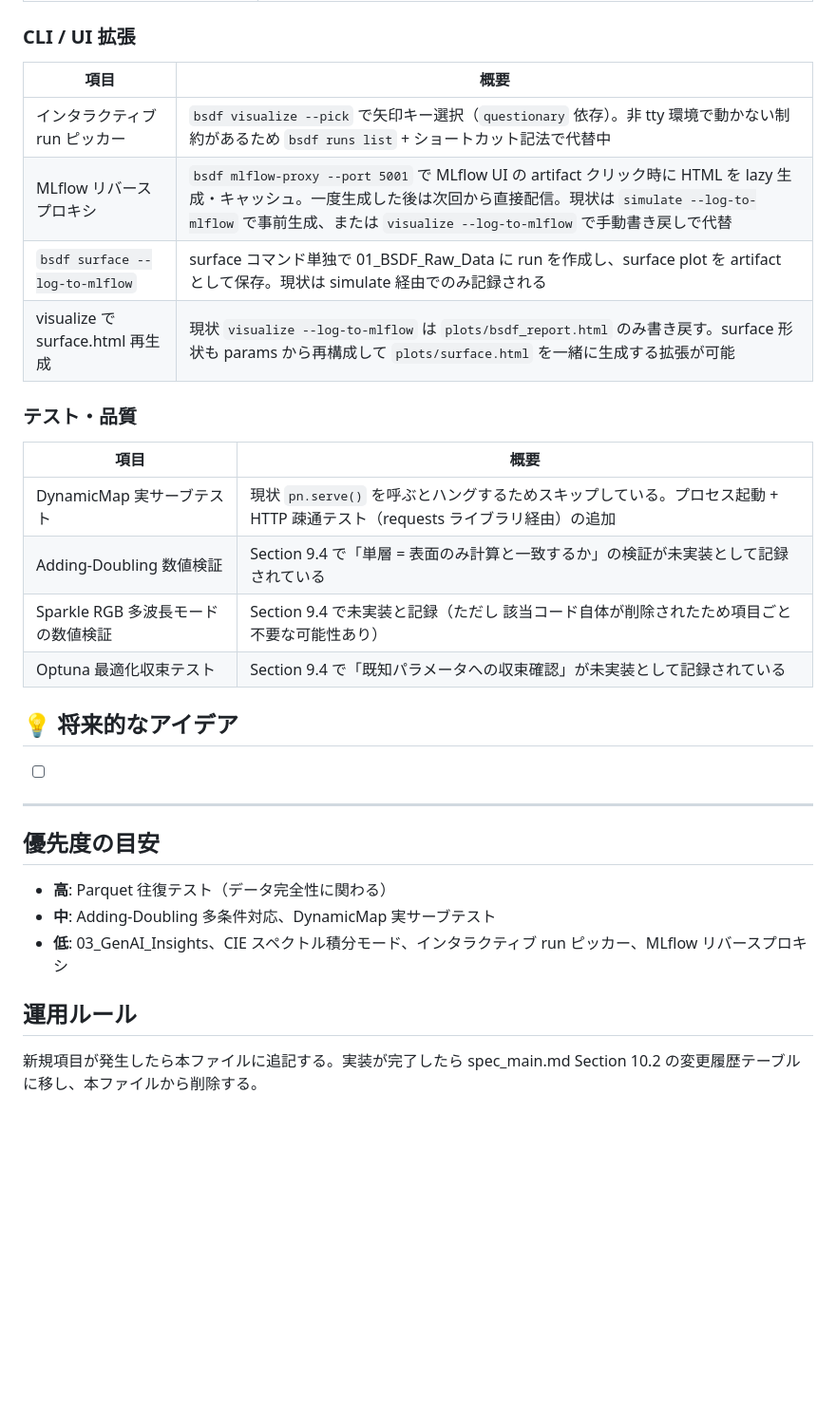
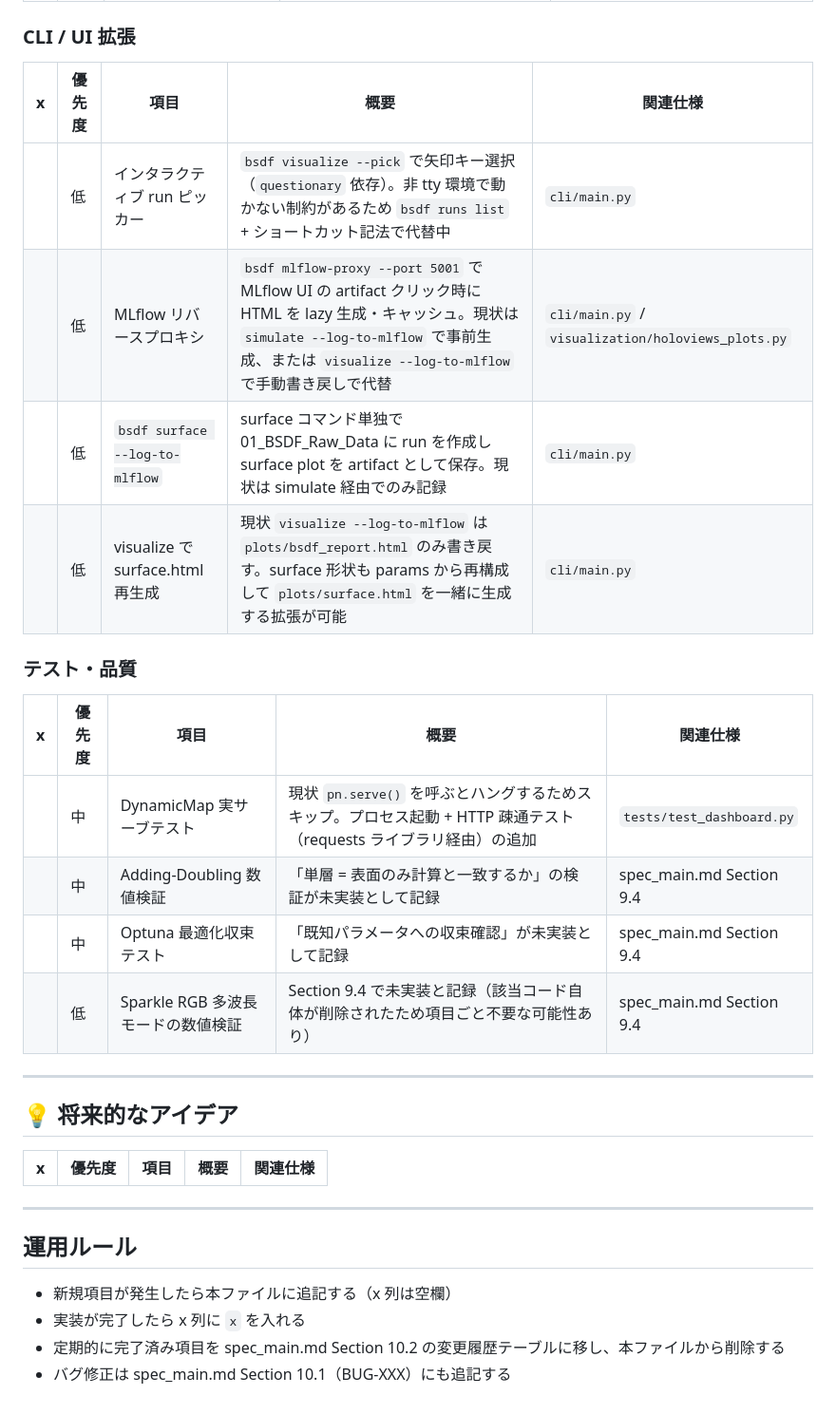
Before and after one commit to bottmk/visualization, a Markdown page: TODO.md, the part around one of its changes. Shown at 95% size. Drawn GitHub-style; blank space fills up the shorter version.

```diff
--- a/TODO.md
+++ b/TODO.md
@@ -36,33 +51,34 @@
 
 ### CLI / UI 拡張
 
-| 項目 | 概要 |
-|---|---|
-| インタラクティブ run ピッカー | `bsdf visualize --pick` で矢印キー選択（`questionary` 依存）。非 tty 環境で動かない制約があるため `bsdf runs list` + ショートカット記法で代替中 |
-| MLflow リバースプロキシ | `bsdf mlflow-proxy --port 5001` で MLflow UI の artifact クリック時に HTML を lazy 生成・キャッシュ。一度生成した後は次回から直接配信。現状は `simulate --log-to-mlflow` で事前生成、または `visualize --log-to-mlflow` で手動書き戻しで代替 |
-| `bsdf surface --log-to-mlflow` | surface コマンド単独で 01_BSDF_Raw_Data に run を作成し、surface plot を artifact として保存。現状は simulate 経由でのみ記録される |
-| visualize で surface.html 再生成 | 現状 `visualize --log-to-mlflow` は `plots/bsdf_report.html` のみ書き戻す。surface 形状も params から再構成して `plots/surface.html` を一緒に生成する拡張が可能 |
+| x | 優先度 | 項目 | 概要 | 関連仕様 |
+|---|---|---|---|---|
+|   | 低 | インタラクティブ run ピッカー | `bsdf visualize --pick` で矢印キー選択（`questionary` 依存）。非 tty 環境で動かない制約があるため `bsdf runs list` + ショートカット記法で代替中 | `cli/main.py` |
+|   | 低 | MLflow リバースプロキシ | `bsdf mlflow-proxy --port 5001` で MLflow UI の artifact クリック時に HTML を lazy 生成・キャッシュ。現状は `simulate --log-to-mlflow` で事前生成、または `visualize --log-to-mlflow` で手動書き戻しで代替 | `cli/main.py` / `visualization/holoviews_plots.py` |
+|   | 低 | `bsdf surface --log-to-mlflow` | surface コマンド単独で 01_BSDF_Raw_Data に run を作成し surface plot を artifact として保存。現状は simulate 経由でのみ記録 | `cli/main.py` |
+|   | 低 | visualize で surface.html 再生成 | 現状 `visualize --log-to-mlflow` は `plots/bsdf_report.html` のみ書き戻す。surface 形状も params から再構成して `plots/surface.html` を一緒に生成する拡張が可能 | `cli/main.py` |
 
 ### テスト・品質
 
-| 項目 | 概要 |
-|---|---|
-| DynamicMap 実サーブテスト | 現状 `pn.serve()` を呼ぶとハングするためスキップしている。プロセス起動 + HTTP 疎通テスト（requests ライブラリ経由）の追加 |
-| Adding-Doubling 数値検証 | Section 9.4 で「単層 = 表面のみ計算と一致するか」の検証が未実装として記録されている |
-| Sparkle RGB 多波長モードの数値検証 | Section 9.4 で未実装と記録（ただし 該当コード自体が削除されたため項目ごと不要な可能性あり） |
-| Optuna 最適化収束テスト | Section 9.4 で「既知パラメータへの収束確認」が未実装として記録されている |
-
-## 💡 将来的なアイデア
-- [ ]
+| x | 優先度 | 項目 | 概要 | 関連仕様 |
+|---|---|---|---|---|
+|   | 中 | DynamicMap 実サーブテスト | 現状 `pn.serve()` を呼ぶとハングするためスキップ。プロセス起動 + HTTP 疎通テスト（requests ライブラリ経由）の追加 | `tests/test_dashboard.py` |
+|   | 中 | Adding-Doubling 数値検証 | 「単層 = 表面のみ計算と一致するか」の検証が未実装として記録 | spec_main.md Section 9.4 |
+|   | 中 | Optuna 最適化収束テスト | 「既知パラメータへの収束確認」が未実装として記録 | spec_main.md Section 9.4 |
+|   | 低 | Sparkle RGB 多波長モードの数値検証 | Section 9.4 で未実装と記録（該当コード自体が削除されたため項目ごと不要な可能性あり） | spec_main.md Section 9.4 |
 
 ---
 
-## 優先度の目安
+## 💡 将来的なアイデア
 
-- **高**: Parquet 往復テスト（データ完全性に関わる）
-- **中**: Adding-Doubling 多条件対応、DynamicMap 実サーブテスト
-- **低**: 03_GenAI_Insights、CIE スペクトル積分モード、インタラクティブ run ピッカー、MLflow リバースプロキシ
+| x | 優先度 | 項目 | 概要 | 関連仕様 |
+|---|---|---|---|---|
+
+---
 
 ## 運用ルール
 
-新規項目が発生したら本ファイルに追記する。実装が完了したら spec_main.md Section 10.2 の変更履歴テーブルに移し、本ファイルから削除する。
+- 新規項目が発生したら本ファイルに追記する（x 列は空欄）
+- 実装が完了したら x 列に `x` を入れる
+- 定期的に完了済み項目を spec_main.md Section 10.2 の変更履歴テーブルに移し、本ファイルから削除する
+- バグ修正は spec_main.md Section 10.1（BUG-XXX）にも追記する
```
Also changed, not shown: other parts of TODO.md (+36 -21 lines).
